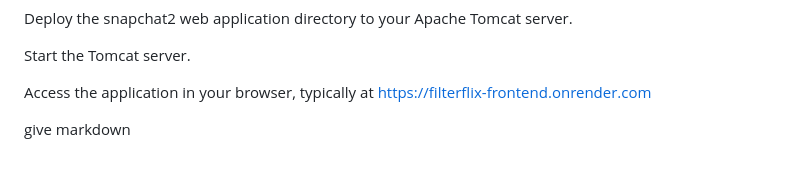
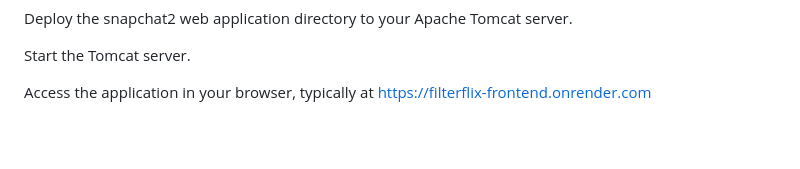
Before and after one commit to Jainil570/FilterFlix2, a Markdown page: README.md, the part around the change. Rendered like a GitHub page; blank space fills up the shorter version.

Commit message:
Clean up blank lines in README.md
Removed unnecessary blank lines from README.

```diff
--- a/README.md
+++ b/README.md
@@ -301,9 +301,3 @@ Start the Tomcat server.
 
 
 Access the application in your browser, typically at https://filterflix-frontend.onrender.com
-
-
-
-
-
-give markdown
```
